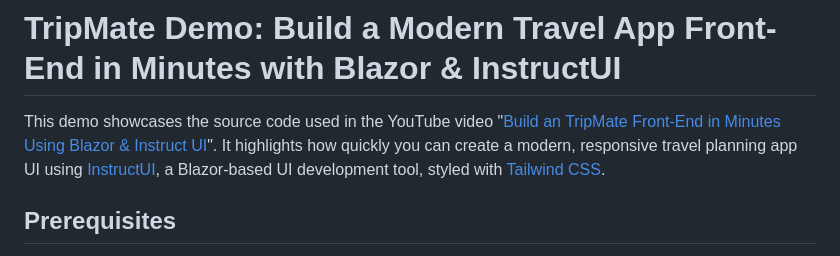
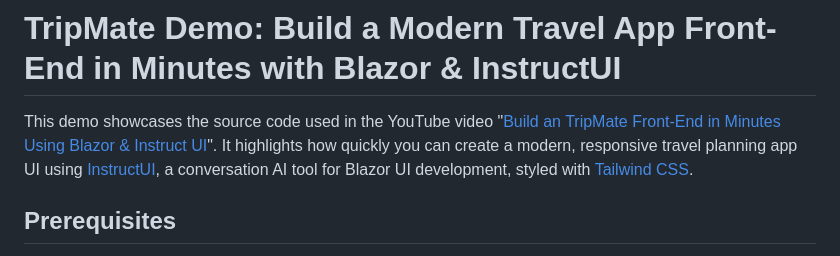
Before and after one commit to Radha-AI-Products/demos, a Markdown page: TripMate/readme.md, the part around the change. GitHub-like rendering.

```diff
--- a/TripMate/readme.md
+++ b/TripMate/readme.md
@@ -1,6 +1,6 @@
 # TripMate Demo: Build a Modern Travel App Front-End in Minutes with Blazor & InstructUI
 
-This demo showcases the source code used in the YouTube video "[Build an TripMate Front-End in Minutes Using Blazor & Instruct UI](https://www.youtube.com/watch?v=4EnZ0s9cAmo)". It highlights how quickly you can create a modern, responsive travel planning app UI using [InstructUI](https://instructui.com/), a Blazor-based UI development tool, styled with [Tailwind CSS](https://tailwindcss.com/).
+This demo showcases the source code used in the YouTube video "[Build an TripMate Front-End in Minutes Using Blazor & Instruct UI](https://www.youtube.com/watch?v=4EnZ0s9cAmo)". It highlights how quickly you can create a modern, responsive travel planning app UI using [InstructUI](https://instructui.com/), a conversation AI tool for Blazor UI development, styled with [Tailwind CSS](https://tailwindcss.com/).
 
 ## Prerequisites
 
```
